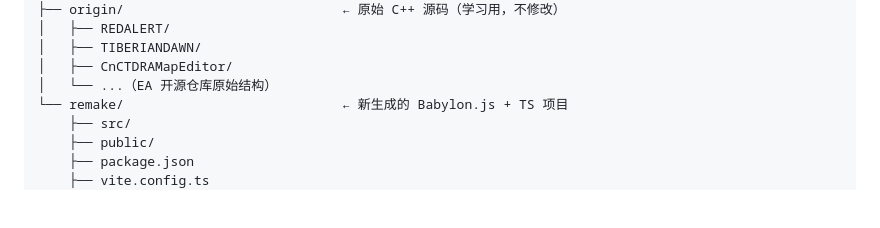
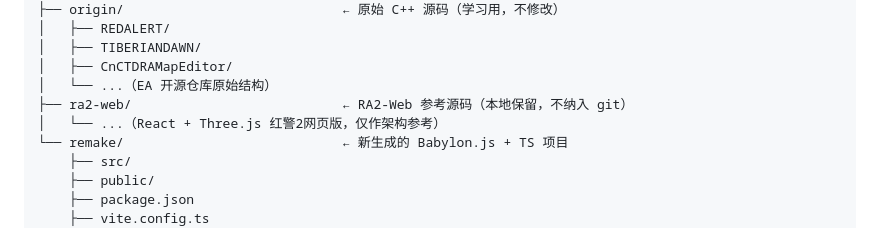
Before and after one commit to litong-n99/CnC_Remake, a Markdown page: harness/00_PROJECT_HARNESS.md, the part around the change. GitHub-like rendering; blank space fills up the shorter version.

```diff
--- a/harness/00_PROJECT_HARNESS.md
+++ b/harness/00_PROJECT_HARNESS.md
@@ -49,6 +49,8 @@ CnC_Remake/                          ← GitHub 仓库根目录
 │   ├── TIBERIANDAWN/
 │   ├── CnCTDRAMapEditor/
 │   └── ...（EA 开源仓库原始结构）
+├── ra2-web/                           ← RA2-Web 参考源码（本地保留，不纳入 git）
+│   └── ...（React + Three.js 红警2网页版，仅作架构参考）
 └── remake/                            ← 新生成的 Babylon.js + TS 项目
     ├── src/
     ├── public/
```
Also changed, not shown: harness/01_TASK_BREAKDOWN.md (+2 -0 lines).
